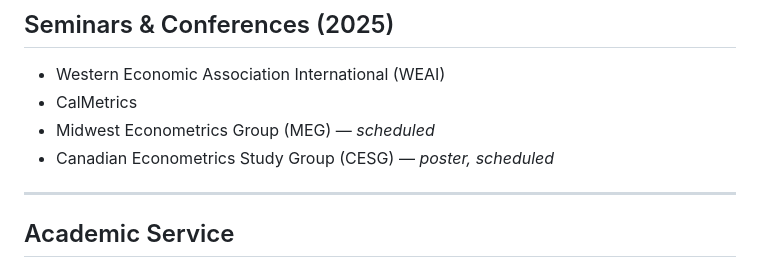
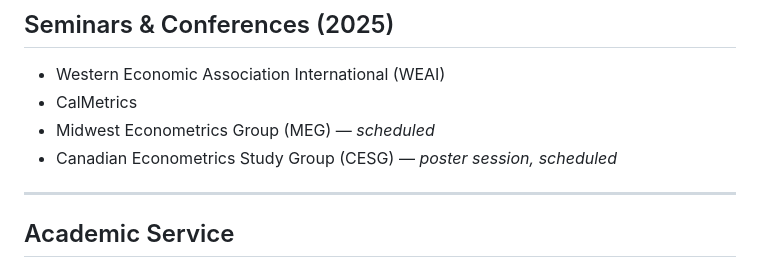
Before and after one commit to cytthomas/cytthomas.github.io, a Markdown page: cv.md, the part around the change. Drawn GitHub-style.

```diff
--- a/cv.md
+++ b/cv.md
@@ -77,7 +77,7 @@ Courses supported:
 - Western Economic Association International (WEAI)
 - CalMetrics
 - Midwest Econometrics Group (MEG) — *scheduled*
-- Canadian Econometrics Study Group (CESG) — *poster, scheduled*
+- Canadian Econometrics Study Group (CESG) — *poster session, scheduled*
 
 ---
 
```
